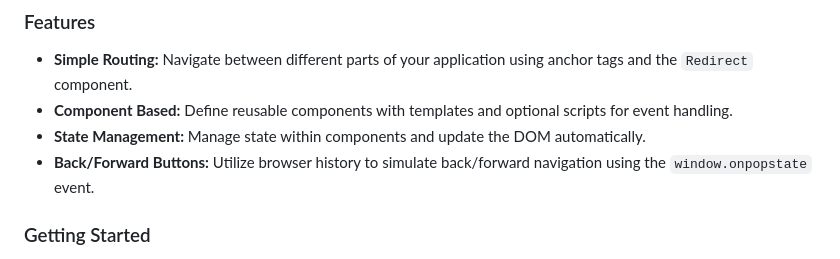
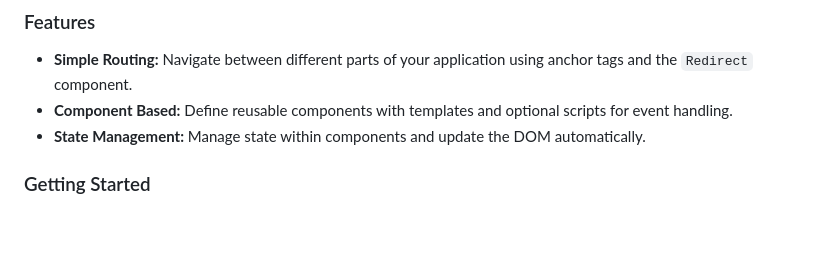
Before and after one commit to AceBurgundy/CleanJS, a Markdown page: README.md, the part around the change. Drawn GitHub-style; blank space fills up the shorter version.

```diff
--- a/README.md
+++ b/README.md
@@ -7,7 +7,6 @@
 * **Simple Routing:** Navigate between different parts of your application using anchor tags and the `Redirect` component.
 * **Component Based:** Define reusable components with templates and optional scripts for event handling.
 * **State Management:** Manage state within components and update the DOM automatically.
-* **Back/Forward Buttons:** Utilize browser history to simulate back/forward navigation using the `window.onpopstate` event.
 
 ### Getting Started
 
```
